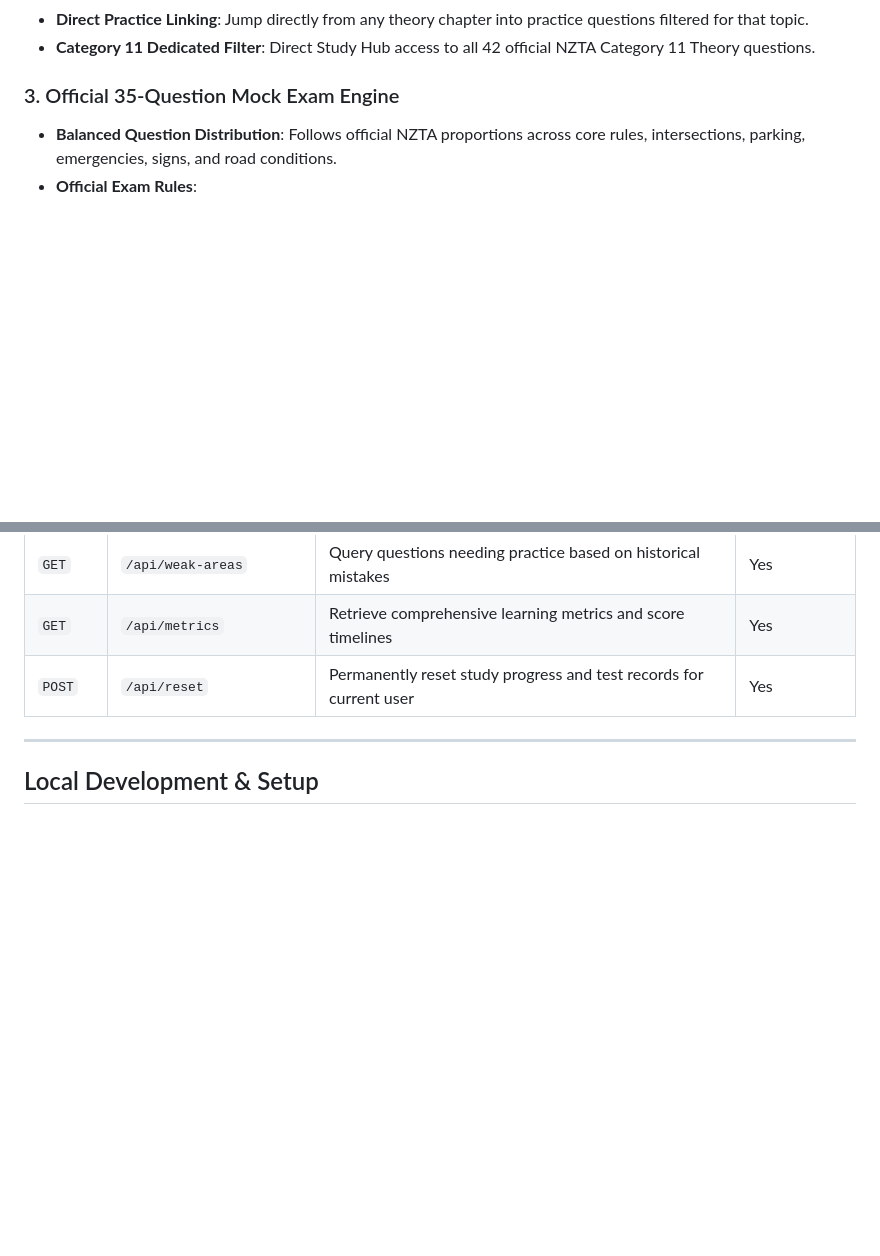
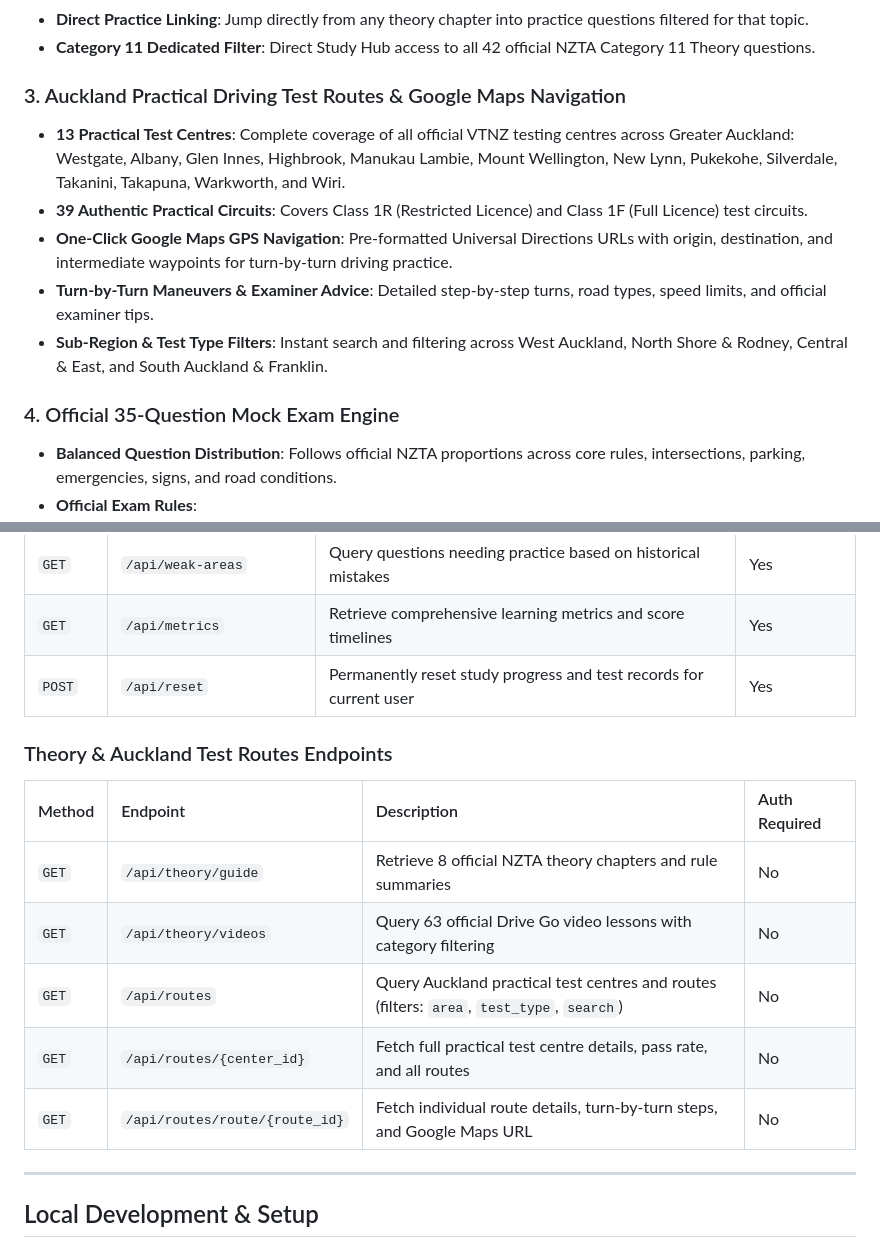
Before and after one commit to mosfaqur/nz-driving, a Markdown page: webapp/README.md, 2 parts joined by grey strips. Drawn GitHub-style; blank space fills up the shorter version.

```diff
--- a/webapp/README.md
+++ b/webapp/README.md
@@ -45,7 +45,14 @@ The application provides an interactive, data-driven study experience powered by
 - **Direct Practice Linking**: Jump directly from any theory chapter into practice questions filtered for that topic.
 - **Category 11 Dedicated Filter**: Direct Study Hub access to all 42 official NZTA Category 11 Theory questions.
 
-### 3. Official 35-Question Mock Exam Engine
+### 3. Auckland Practical Driving Test Routes & Google Maps Navigation
+- **13 Practical Test Centres**: Complete coverage of all official VTNZ testing centres across Greater Auckland: Westgate, Albany, Glen Innes, Highbrook, Manukau Lambie, Mount Wellington, New Lynn, Pukekohe, Silverdale, Takanini, Takapuna, Warkworth, and Wiri.
+- **39 Authentic Practical Circuits**: Covers Class 1R (Restricted Licence) and Class 1F (Full Licence) test circuits.
+- **One-Click Google Maps GPS Navigation**: Pre-formatted Universal Directions URLs with origin, destination, and intermediate waypoints for turn-by-turn driving practice.
+- **Turn-by-Turn Maneuvers & Examiner Advice**: Detailed step-by-step turns, road types, speed limits, and official examiner tips.
+- **Sub-Region & Test Type Filters**: Instant search and filtering across West Auckland, North Shore & Rodney, Central & East, and South Auckland & Franklin.
+
+### 4. Official 35-Question Mock Exam Engine
 - **Balanced Question Distribution**: Follows official NZTA proportions across core rules, intersections, parking, emergencies, signs, and road conditions.
 - **Official Exam Rules**:
   - 35 questions with a 30-minute countdown timer.
@@ -165,6 +172,15 @@ All protected endpoints require an `Authorization: Bearer <session_token>` heade
 | `GET` | `/api/metrics` | Retrieve comprehensive learning metrics and score timelines | Yes |
 | `POST` | `/api/reset` | Permanently reset study progress and test records for current user | Yes |
 
+### Theory & Auckland Test Routes Endpoints
+| Method | Endpoint | Description | Auth Required |
+| :--- | :--- | :--- | :--- |
+| `GET` | `/api/theory/guide` | Retrieve 8 official NZTA theory chapters and rule summaries | No |
+| `GET` | `/api/theory/videos` | Query 63 official Drive Go video lessons with category filtering | No |
+| `GET` | `/api/routes` | Query Auckland practical test centres and routes (filters: `area`, `test_type`, `search`) | No |
+| `GET` | `/api/routes/{center_id}` | Fetch full practical test centre details, pass rate, and all routes | No |
+| `GET` | `/api/routes/route/{route_id}` | Fetch individual route details, turn-by-turn steps, and Google Maps URL | No |
+
 ---
 
 ## Local Development & Setup
```
Also changed, not shown: README.md (+24 -4 lines), docs/screenshots/15_routes_desktop_overview.png (added), docs/screenshots/16_routes_westgate_filtered.png (added), docs/screenshots/17_routes_turn_by_turn_modal.png (added), docs/screenshots/18_routes_mobile_view.png (added), 5 other files.
